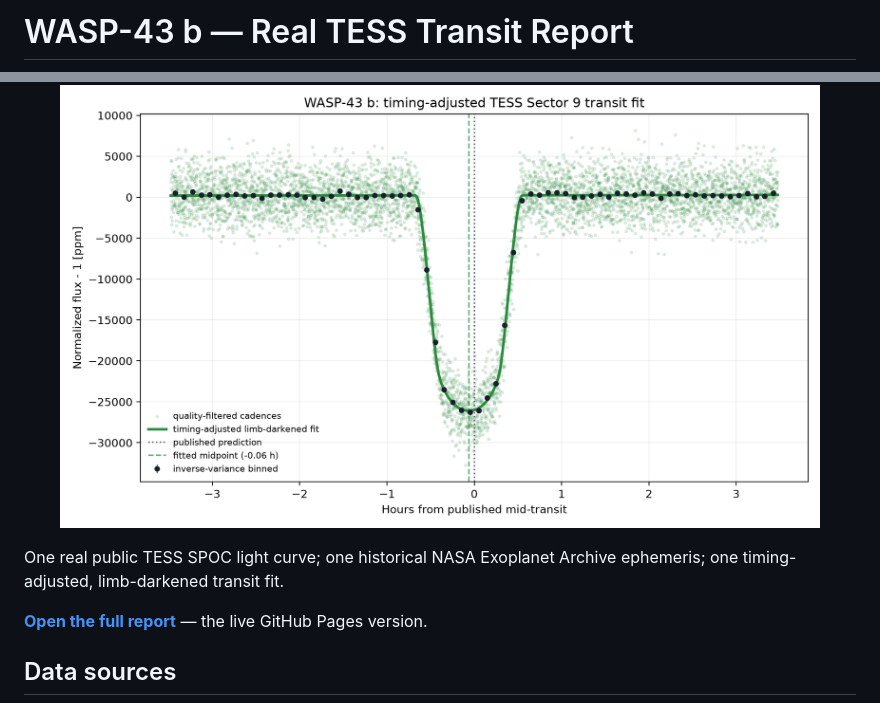
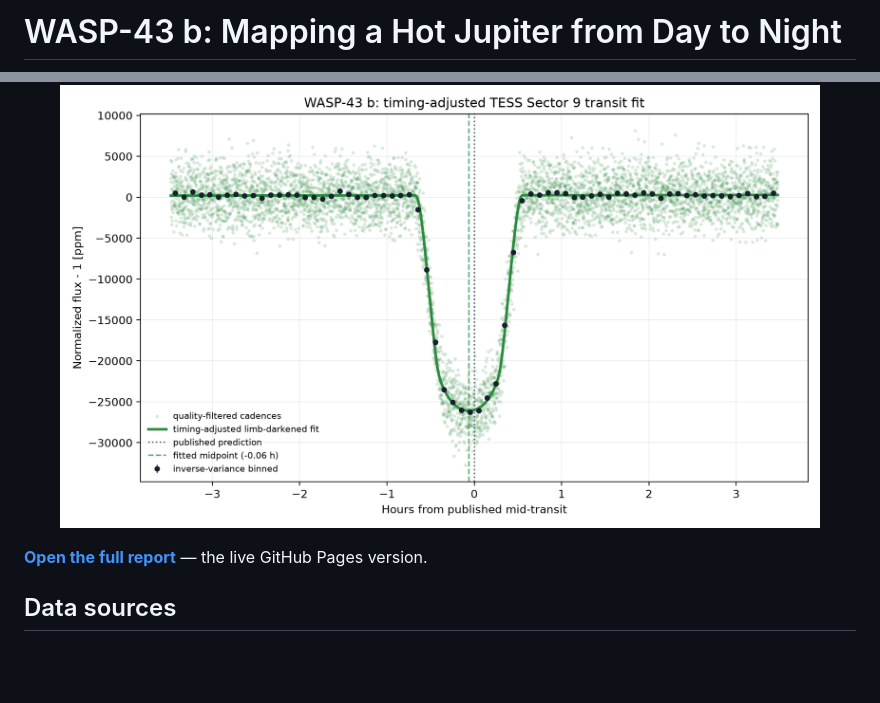
Before and after one commit to Biswajit1999/wasp-43b-exoplanet-report, a Markdown page: README.md, 2 parts joined by grey strips. GitHub-like rendering; blank space fills up the shorter version.

```diff
--- a/README.md
+++ b/README.md
@@ -1,2 +1,2 @@
-# WASP-43 b — Real TESS Transit Report
+# WASP-43 b: Mapping a Hot Jupiter from Day to Night
 
@@ -4,7 +15,6 @@
   <img src="figures/wasp43b_tess_transit.png" alt="Phase-folded real TESS transit light curve of WASP-43 b" width="760">
 </p>
 
-One real public TESS SPOC light curve; one historical NASA Exoplanet Archive ephemeris; one timing-adjusted, limb-darkened transit fit.
 
 **[Open the full report](https://biswajit1999.github.io/wasp-43b-exoplanet-report/)** — the live GitHub Pages version.
 
```
Also changed, not shown: other parts of README.md (+28 -0 lines), assets/ARTWORK.md (added, +15 -0 lines), assets/social_preview.jpg (added), figures/molecular_evidence.png (added), 5 other files.
